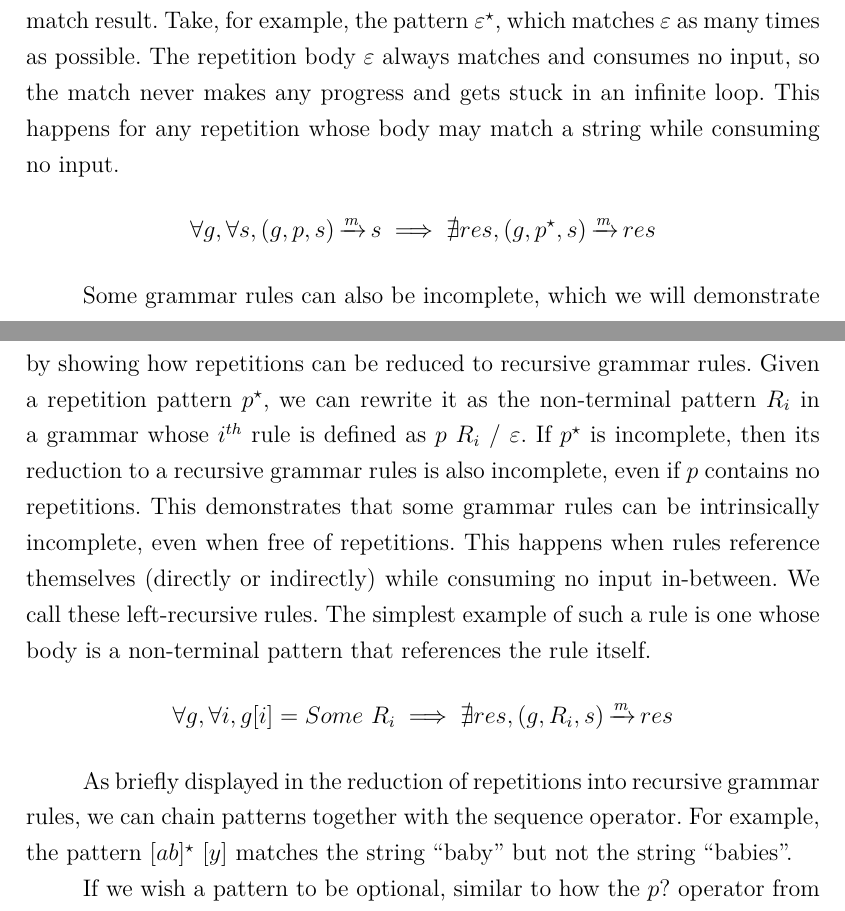
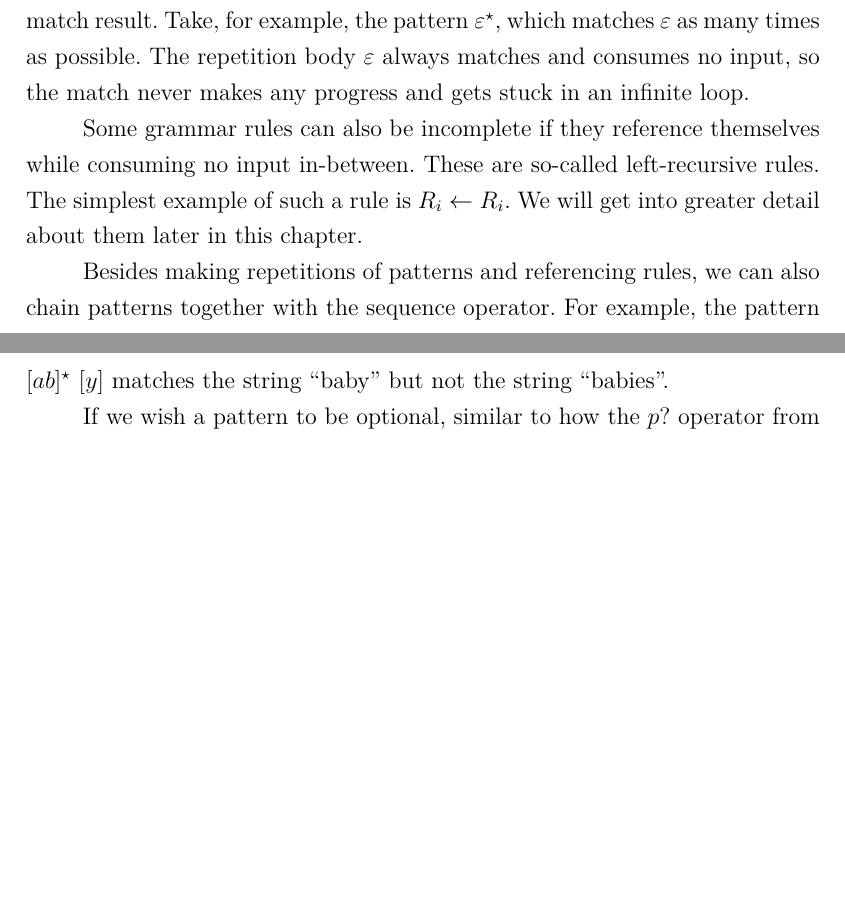
Before and after one commit to guidanoli/msc-thesis, a LaTeX thesis (main.tex, which reads chapters/syntax_and_semantics.tex): two parts of pages 13 and 15 of 62, joined at a grey line, cut so that both start at the same text, the shorter picture padded with empty space. Compiled offline with pdfLaTeX.

Commit message:
Simplify text about degen. loops and LR rules

```diff
--- a/chapters/syntax_and_semantics.tex
+++ b/chapters/syntax_and_semantics.tex
@@ -146,39 +146,17 @@ Take, for example, the pattern $\PRepetition{\PEmpty}$,
 which matches $\PEmpty$ as many times as possible.
 The repetition body $\PEmpty$ always matches and consumes no input,
 so the match never makes any progress and gets stuck in an infinite loop.
-This happens for any repetition whose body
-may match a string while consuming no input.
-\begin{align*}
-    \forall g, \forall s, \Matches{g}{p}{s}{s} \implies
-    \nexists res, \Matches{g}{\PRepetition{p}}{s}{res}
-\end{align*}
 
-Some grammar rules can also be incomplete,
-which we will demonstrate by showing how repetitions
-can be reduced to recursive grammar rules.
-Given a repetition pattern $\PRepetition{p}$,
-we can rewrite it as the non-terminal pattern $\PNT{i}$
-in a grammar whose $i^{th}$ rule is defined as
-$\PChoice{\PSequence{p}{\PNT{i}}}{\PEmpty}$.
-If $\PRepetition{p}$ is incomplete,
-then its reduction to a recursive grammar rules is also incomplete,
-even if $p$ contains no repetitions.
-This demonstrates that some grammar rules can be
-intrinsically incomplete, even when free of repetitions.
-This happens when rules reference themselves
-(directly or indirectly) while consuming no input in-between.
-We call these left-recursive rules.
-The simplest example of such a rule is
-one whose body is a non-terminal pattern that references
-the rule itself.
-\begin{align*}
-    \forall g, \forall i, g[i] = \Some \PNT{i} \implies
-    \nexists res, \Matches{g}{\PNT{i}}{s}{res}
-\end{align*}
+Some grammar rules can also be incomplete
+if they reference themselves
+while consuming no input in-between.
+These are so-called left-recursive rules.
+The simplest example of such a rule is $\Rule{\PNT{i}}{\PNT{i}}$.
+We will get into greater detail about them later in this chapter.
 
-As briefly displayed in the reduction of repetitions
-into recursive grammar rules,
-we can chain patterns together
+Besides making repetitions of patterns
+and referencing rules,
+we can also chain patterns together
 with the sequence operator.
 For example,
 the pattern $\PSequence{\PRepetition{\PSet{ab}}}{\PSet{y}}$
```
